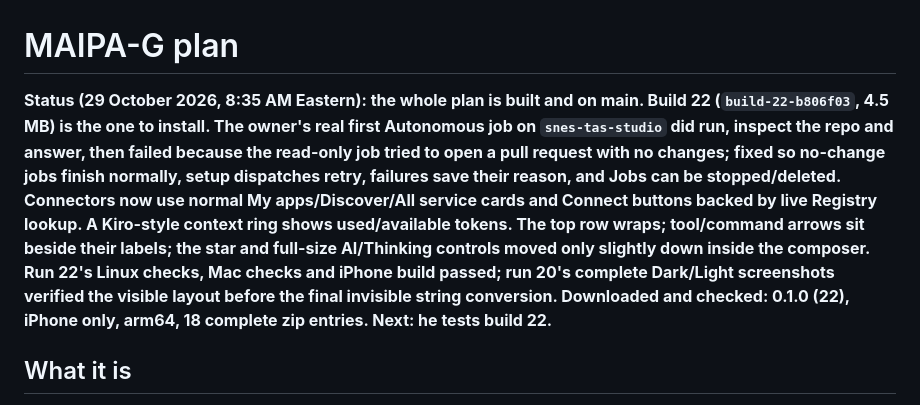
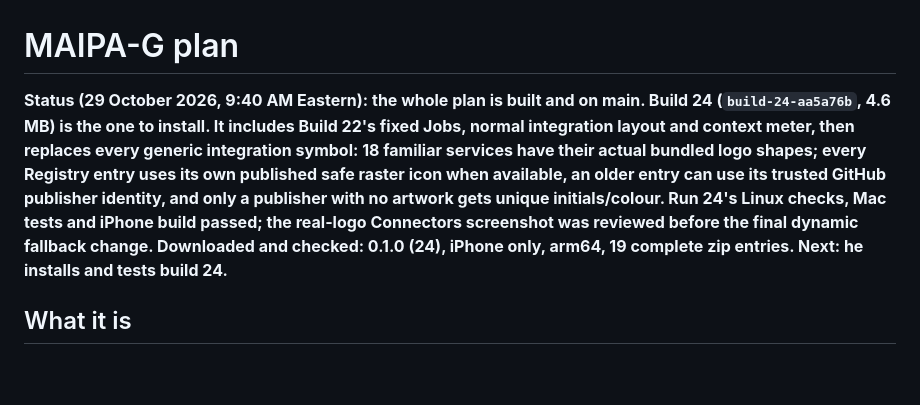
Before and after one commit to 2c2bhdhw9z-cell/MAIPA-G, a Markdown page: .kiro/notes/PLAN.md, the part around the change. GitHub-like rendering; blank space fills up the shorter version.

Commit message:
Plan: build 24 gives every connector its own identity [skip ci]

```diff
--- a/.kiro/notes/PLAN.md
+++ b/.kiro/notes/PLAN.md
@@ -1,16 +1,14 @@
 # MAIPA-G plan
 
-**Status (29 October 2026, 8:35 AM Eastern): the whole plan is built and on main. Build 22
-(`build-22-b806f03`, 4.5 MB) is the one to install. The owner's real first Autonomous job on
-`snes-tas-studio` did run, inspect the repo and answer, then failed because the read-only job tried
-to open a pull request with no changes; fixed so no-change jobs finish normally, setup dispatches
-retry, failures save their reason, and Jobs can be stopped/deleted. Connectors now use normal
-My apps/Discover/All service cards and Connect buttons backed by live Registry lookup. A Kiro-style
-context ring shows used/available tokens. The top row wraps; tool/command arrows sit beside their
-labels; the star and full-size AI/Thinking controls moved only slightly down inside the composer.
-Run 22's Linux checks, Mac checks and iPhone build passed; run 20's complete Dark/Light screenshots
-verified the visible layout before the final invisible string conversion. Downloaded and checked:
-0.1.0 (22), iPhone only, arm64, 18 complete zip entries. Next: he tests build 22.**
+**Status (29 October 2026, 9:40 AM Eastern): the whole plan is built and on main. Build 24
+(`build-24-aa5a76b`, 4.6 MB) is the one to install. It includes Build 22's fixed Jobs, normal
+integration layout and context meter, then replaces every generic integration symbol: 18 familiar
+services have their actual bundled logo shapes; every Registry entry uses its own published safe
+raster icon when available, an older entry can use its trusted GitHub publisher identity, and only
+a publisher with no artwork gets unique initials/colour. Run 24's Linux checks, Mac tests and
+iPhone build passed; the real-logo Connectors screenshot was reviewed before the final dynamic
+fallback change. Downloaded and checked: 0.1.0 (24), iPhone only, arm64, 19 complete zip entries.
+Next: he installs and tests build 24.**
 
 ## What it is
 An iPhone app (.ipa) for AI agents and workflows, with GitHub built in, like Kiro (app.kiro.dev)
```
